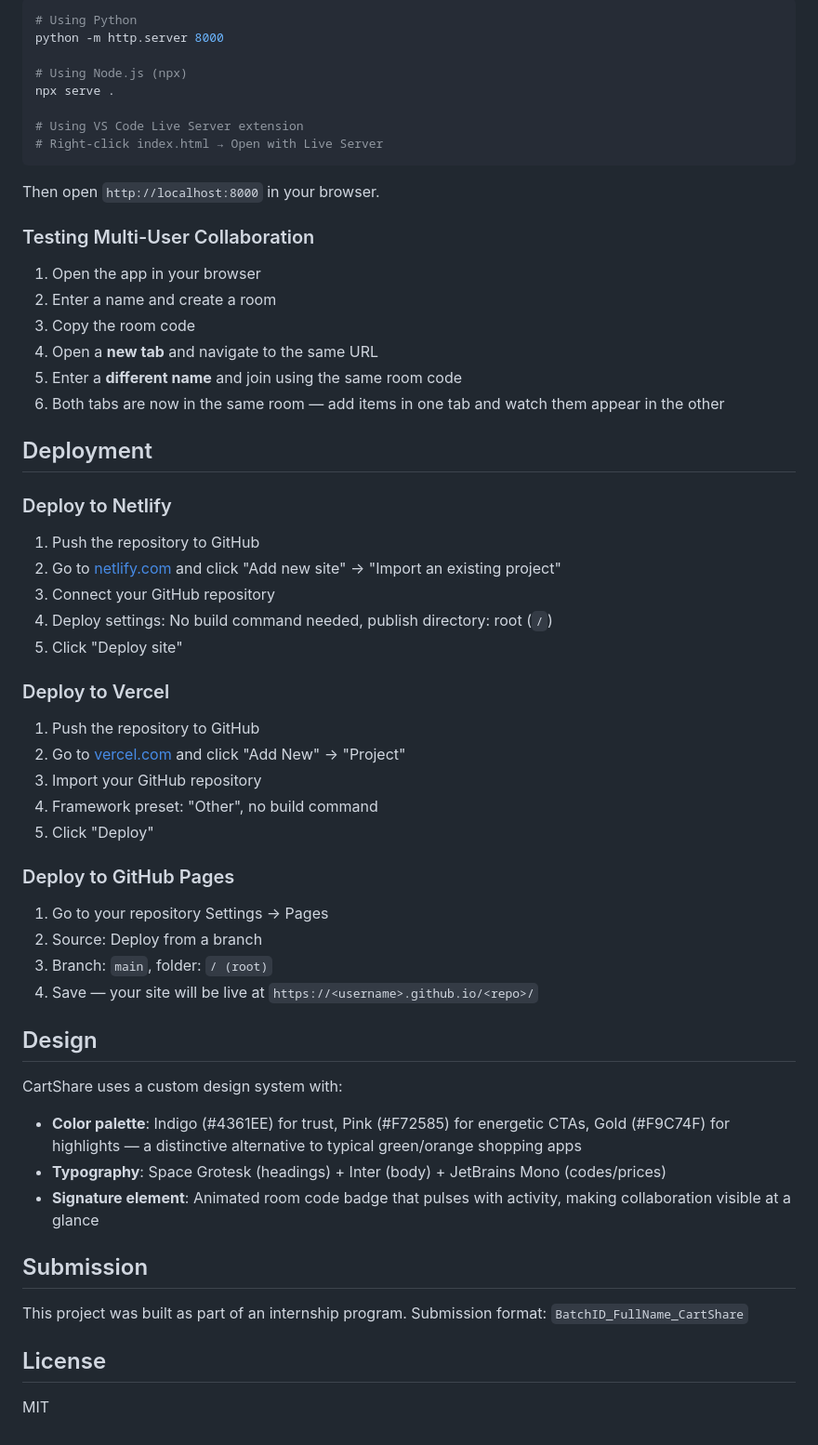
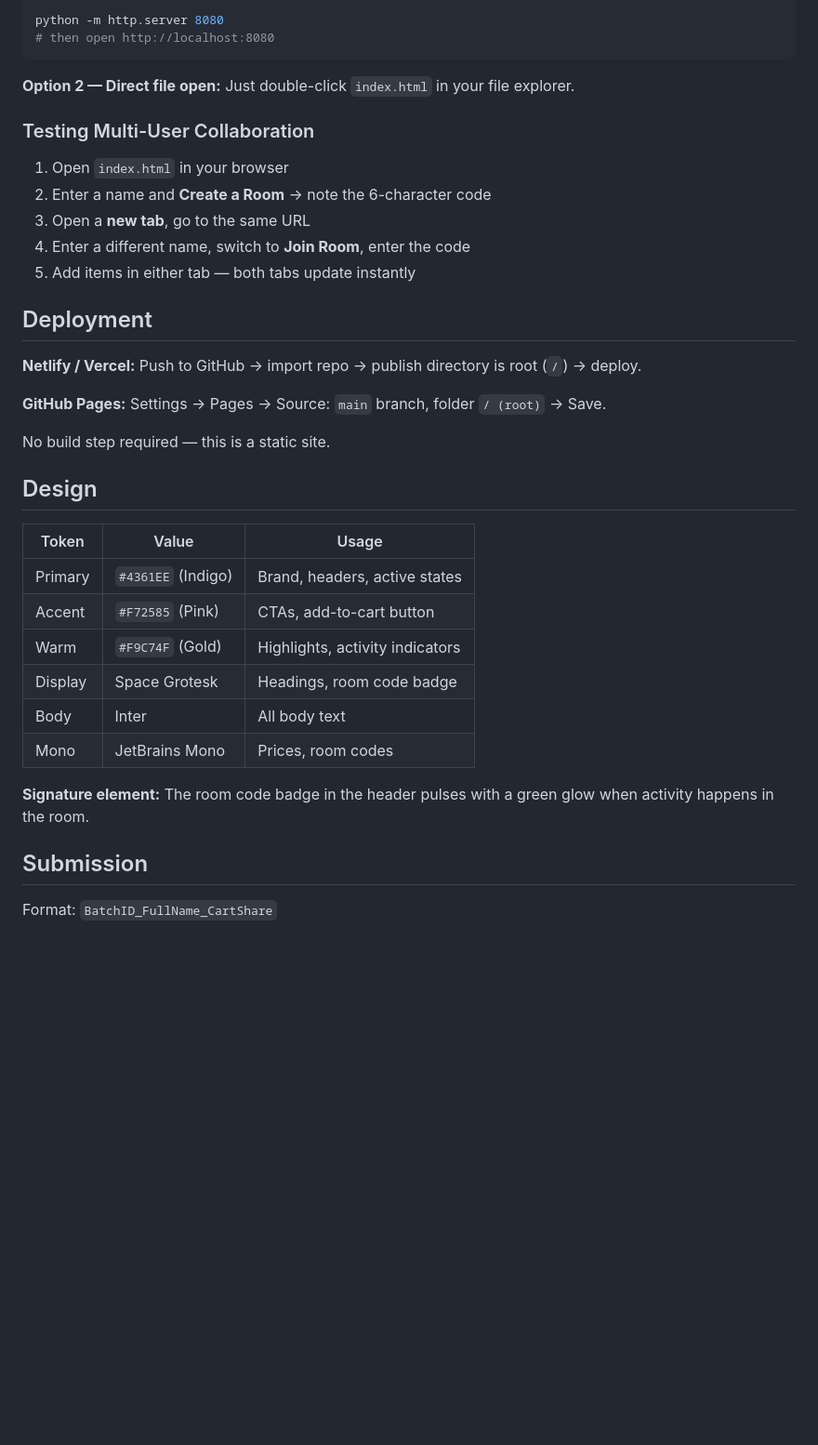
Before and after one commit to Outsideorbit29/Cartshare, a Markdown page: README.md, the part around one of its changes. Shown at 93% size. GitHub-like rendering; blank space fills up the shorter version.

````diff
--- a/README.md
+++ b/README.md
@@ -69,57 +64,40 @@ Simply open `index.html` in your browser. Due to module loading via `<script>` t
 ```bash
-# Using Python
-python -m http.server 8000
-
-# Using Node.js (npx)
-npx serve .
-
-# Using VS Code Live Server extension
-# Right-click index.html → Open with Live Server
+python -m http.server 8080
+# then open http://localhost:8080
 ```
 
-Then open `http://localhost:8000` in your browser.
+**Option 2 — Direct file open:**
+Just double-click `index.html` in your file explorer.
 
 ### Testing Multi-User Collaboration
-1. Open the app in your browser
-2. Enter a name and create a room
-3. Copy the room code
-4. Open a **new tab** and navigate to the same URL
-5. Enter a **different name** and join using the same room code
-6. Both tabs are now in the same room — add items in one tab and watch them appear in the other
+
+1. Open `index.html` in your browser
+2. Enter a name and **Create a Room** → note the 6-character code
+3. Open a **new tab**, go to the same URL
+4. Enter a different name, switch to **Join Room**, enter the code
+5. Add items in either tab — both tabs update instantly
 
 ## Deployment
 
-### Deploy to Netlify
-1. Push the repository to GitHub
-2. Go to [netlify.com](https://netlify.com) and click "Add new site" → "Import an existing project"
-3. Connect your GitHub repository
-4. Deploy settings: No build command needed, publish directory: root (`/`)
-5. Click "Deploy site"
+**Netlify / Vercel:** Push to GitHub → import repo → publish directory is root (`/`) → deploy.
 
-### Deploy to Vercel
-1. Push the repository to GitHub
-2. Go to [vercel.com](https://vercel.com) and click "Add New" → "Project"
-3. Import your GitHub repository
-4. Framework preset: "Other", no build command
-5. Click "Deploy"
+**GitHub Pages:** Settings → Pages → Source: `main` branch, folder `/ (root)` → Save.
 
-### Deploy to GitHub Pages
-1. Go to your repository Settings → Pages
-2. Source: Deploy from a branch
-3. Branch: `main`, folder: `/ (root)`
-4. Save — your site will be live at `https://<username>.github.io/<repo>/`
+No build step required — this is a static site.
 
 ## Design
 
-CartShare uses a custom design system with:
-- **Color palette**: Indigo (#4361EE) for trust, Pink (#F72585) for energetic CTAs, Gold (#F9C74F) for highlights — a distinctive alternative to typical green/orange shopping apps
-- **Typography**: Space Grotesk (headings) + Inter (body) + JetBrains Mono (codes/prices)
-- **Signature element**: Animated room code badge that pulses with activity, making collaboration visible at a glance
+| Token | Value | Usage |
+|-------|-------|-------|
+| Primary | `#4361EE` (Indigo) | Brand, headers, active states |
+| Accent | `#F72585` (Pink) | CTAs, add-to-cart button |
+| Warm | `#F9C74F` (Gold) | Highlights, activity indicators |
+| Display | Space Grotesk | Headings, room code badge |
+| Body | Inter | All body text |
+| Mono | JetBrains Mono | Prices, room codes |
+
+**Signature element:** The room code badge in the header pulses with a green glow when activity happens in the room.
 
 ## Submission
 
-This project was built as part of an internship program. Submission format: `BatchID_FullName_CartShare`
-
-## License
-
-MIT
+Format: `BatchID_FullName_CartShare`
````
Also changed, not shown: other parts of README.md (+40 -45 lines).
